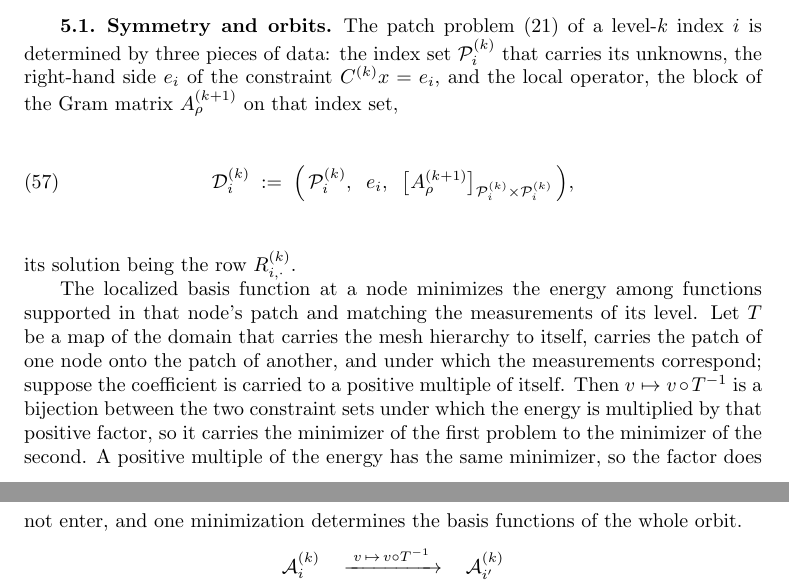
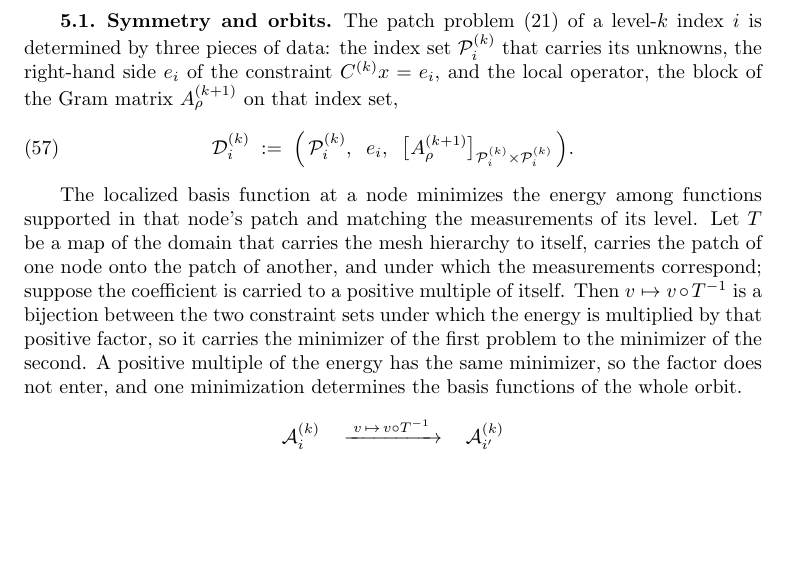
Before and after one commit to jindama/oaw-paper, a LaTeX paper (main_curr_v2.tex): two parts of pages 15 and 16 of 24 before the commit and part of page 15 of 23 after it, the two joined at a grey line, cut so that both start at the same text, the shorter picture padded with empty space. Compiled offline with pdfLaTeX.

Commit message:
Updates from Overleaf

```diff
--- a/main_curr_v2.tex
+++ b/main_curr_v2.tex
@@ -1363,9 +1363,8 @@ block of the Gram matrix $A^{(k+1)}_\rho$ on that index set,
   \mathcal{D}^{(k)}_i \;:=\;
   \Bigl(\, \mathcal{P}^{(k)}_i, \;\; e_i, \;\;
     \bigl[A^{(k+1)}_\rho\bigr]_{\mathcal{P}^{(k)}_i \times \mathcal{P}^{(k)}_i}
-  \,\Bigr) ,
-\end{equation}
-its solution being the row $R^{(k)}_{i,\cdot}$.
+  \,\Bigr).
+\end{equation}
 
 The localized basis function at a node minimizes the energy among
 functions supported in that node's patch and matching the measurements
```
